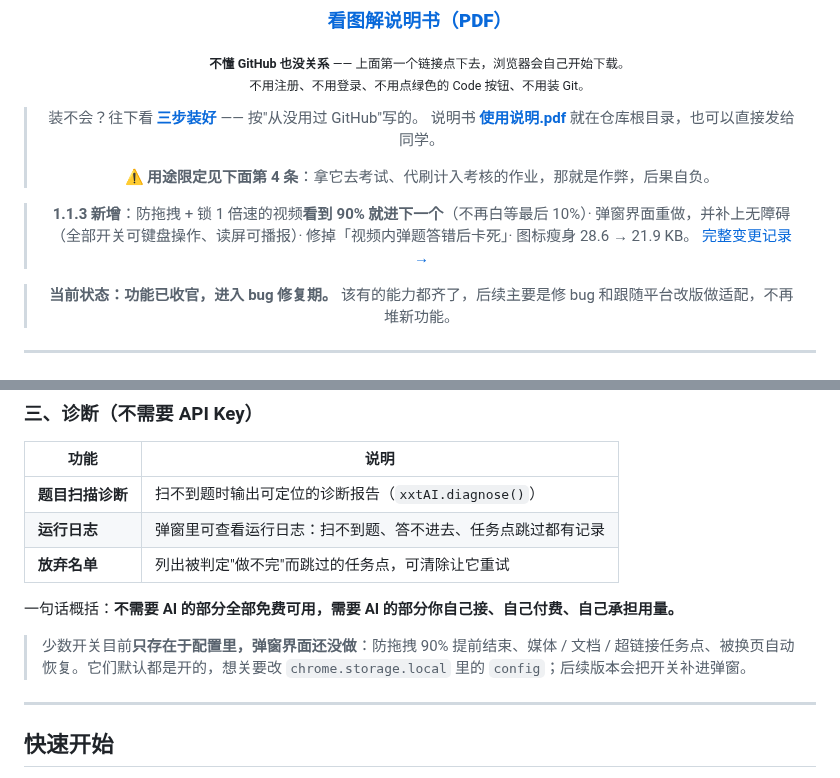
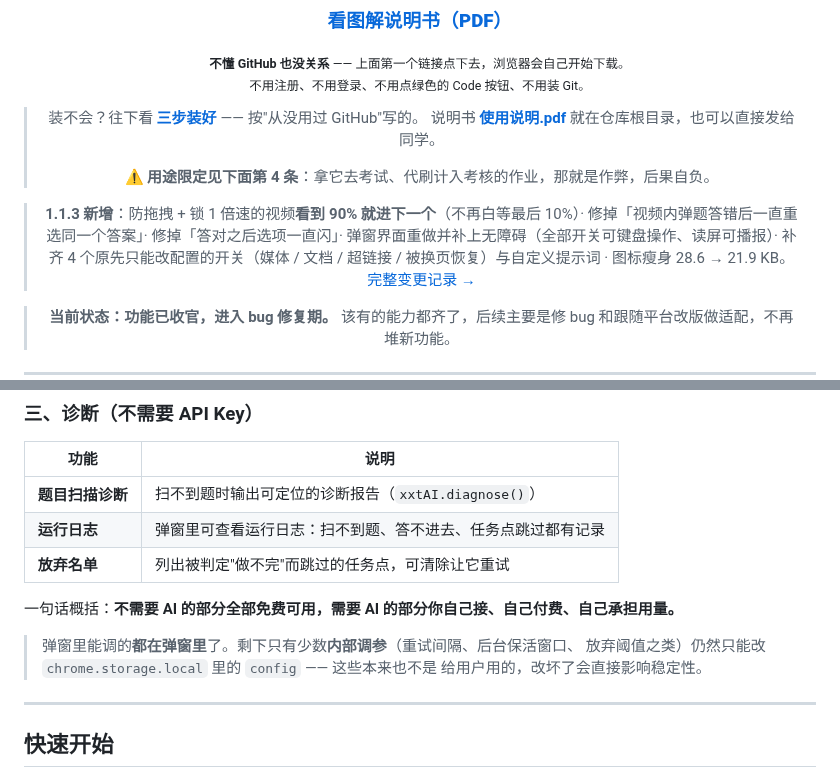
Before and after one commit to TYT0807/Omitone, a Markdown page: README.md, 2 parts joined by grey strips. Drawn GitHub-style.

Commit message:
README：改掉两处因这两天改动而变陈旧的说法

```diff
--- a/README.md
+++ b/README.md
@@ -28,8 +28,10 @@
 > ⚠️ **用途限定见下面第 4 条**：拿它去考试、代刷计入考核的作业，那就是作弊，后果自负。
 
 > **1.1.3 新增**：防拖拽 + 锁 1 倍速的视频**看到 90% 就进下一个**（不再白等最后 10%）·
-> 弹窗界面重做，并补上无障碍（全部开关可键盘操作、读屏可播报）·
-> 修掉「视频内弹题答错后卡死」· 图标瘦身 28.6 → 21.9 KB。
+> 修掉「视频内弹题答错后一直重选同一个答案」·
+> 修掉「答对之后选项一直闪」· 弹窗界面重做并补上无障碍（全部开关可键盘操作、读屏可播报）·
+> 补齐 4 个原先只能改配置的开关（媒体 / 文档 / 超链接 / 被换页恢复）与自定义提示词 ·
+> 图标瘦身 28.6 → 21.9 KB。
 > [完整变更记录 →](CHANGELOG.md)
 
 > **当前状态：功能已收官，进入 bug 修复期。**
@@ -286,9 +288,9 @@
 
 一句话概括：**不需要 AI 的部分全部免费可用，需要 AI 的部分你自己接、自己付费、自己承担用量。**
 
-> 少数开关目前**只存在于配置里，弹窗界面还没做**：防拖拽 90% 提前结束、媒体 / 文档 /
-> 超链接任务点、被换页自动恢复。它们默认都是开的，想关要改 `chrome.storage.local`
-> 里的 `config`；后续版本会把开关补进弹窗。
+> 弹窗里能调的**都在弹窗里**了。剩下只有少数**内部调参**（重试间隔、后台保活窗口、
+> 放弃阈值之类）仍然只能改 `chrome.storage.local` 里的 `config` —— 这些本来也不是
+> 给用户用的，改坏了会直接影响稳定性。
 
 ---
 
```
